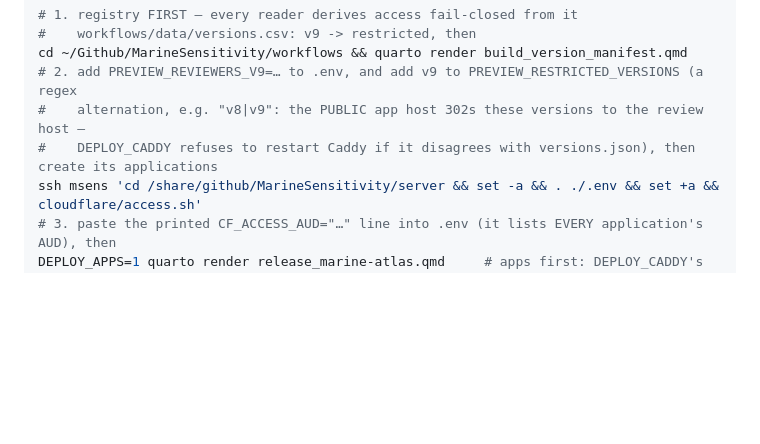
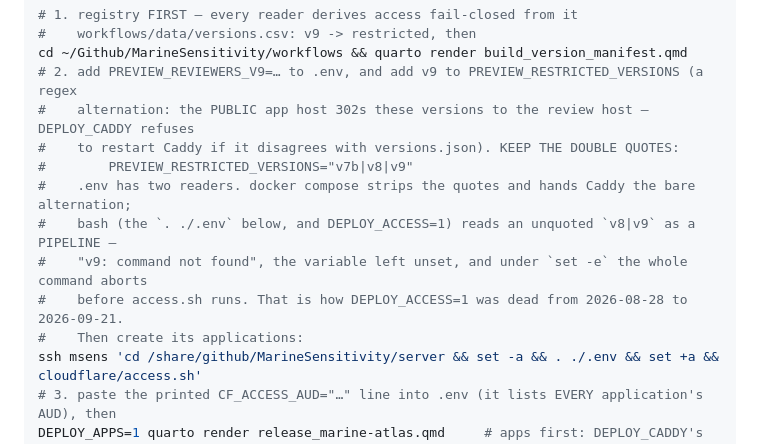
Before and after one commit to MarineSensitivity/server, a Markdown page: cloudflare/README.md, the part around the change. Rendered like a GitHub page; blank space fills up the shorter version.

Commit message:
preview gate runbook: PREVIEW_RESTRICTED_VERSIONS must stay double-quoted in .env
.env has two readers: docker compose strips the quotes; bash reads an unquoted v8|v9 as a pipeline
("v9: command not found", variable unset, abort under set -e). DEPLOY_ACCESS=1 had been dead since the
value gained its first '|' on 2026-08-28. The live .env is now quoted (backup .env.bak-2026-09-21-quote);
compose resolves the identical value, so nothing was recreated.

Co-Authored-By: Claude Fable 5.1 <noreply@anthropic.com>
Claude-Session: https://claude.ai/code/session_01BTmdYXC1bWSc4sQHraoJXP

```diff
--- a/cloudflare/README.md
+++ b/cloudflare/README.md
@@ -204,8 +204,14 @@ in place, no new AUDs, nothing else to deploy. New reviewers get in on their nex
 #    workflows/data/versions.csv: v9 -> restricted, then
 cd ~/Github/MarineSensitivity/workflows && quarto render build_version_manifest.qmd
 # 2. add PREVIEW_REVIEWERS_V9=… to .env, and add v9 to PREVIEW_RESTRICTED_VERSIONS (a regex
-#    alternation, e.g. "v8|v9": the PUBLIC app host 302s these versions to the review host —
-#    DEPLOY_CADDY refuses to restart Caddy if it disagrees with versions.json), then create its applications
+#    alternation: the PUBLIC app host 302s these versions to the review host — DEPLOY_CADDY refuses
+#    to restart Caddy if it disagrees with versions.json). KEEP THE DOUBLE QUOTES:
+#        PREVIEW_RESTRICTED_VERSIONS="v7b|v8|v9"
+#    .env has two readers. docker compose strips the quotes and hands Caddy the bare alternation;
+#    bash (the `. ./.env` below, and DEPLOY_ACCESS=1) reads an unquoted `v8|v9` as a PIPELINE —
+#    "v9: command not found", the variable left unset, and under `set -e` the whole command aborts
+#    before access.sh runs. That is how DEPLOY_ACCESS=1 was dead from 2026-08-28 to 2026-09-21.
+#    Then create its applications:
 ssh msens 'cd /share/github/MarineSensitivity/server && set -a && . ./.env && set +a && cloudflare/access.sh'
 # 3. paste the printed CF_ACCESS_AUD="…" line into .env (it lists EVERY application's AUD), then
 DEPLOY_APPS=1 quarto render release_marine-atlas.qmd     # apps first: DEPLOY_CADDY's routes test asserts them
```
